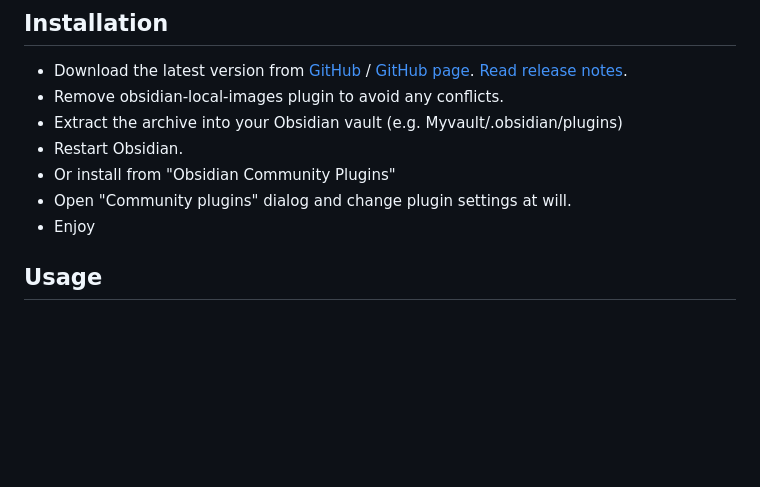
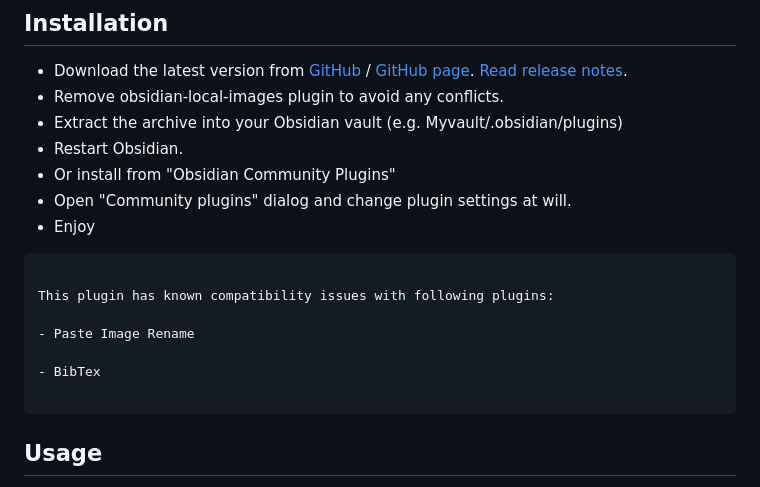
Before and after one commit to Sergei-Korneev/obsidian-local-images-plus, a Markdown page: README.md, the part around the change. GitHub-like rendering; blank space fills up the shorter version.

````diff
--- a/README.md
+++ b/README.md
@@ -18,6 +18,15 @@ The plugin searches for all external media links in your notes, downloads and sa
 - Open "Community plugins" dialog and change plugin settings at will.
 - Enjoy
 
+```
+
+This plugin has known compatibility issues with following plugins:
+
+- Paste Image Rename
+
+- BibTex
+
+```
 
 
 ## Usage
````
